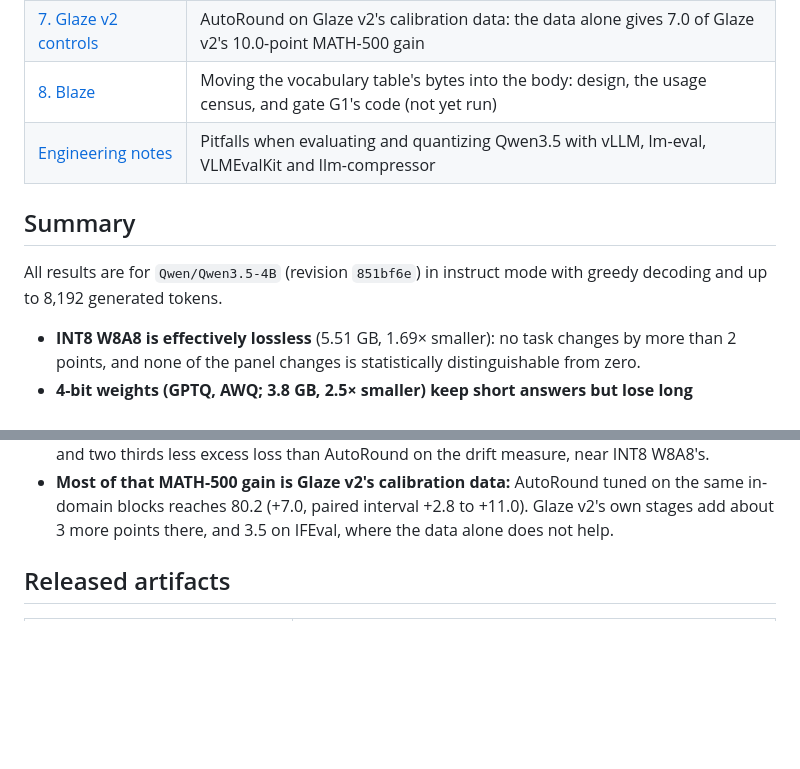
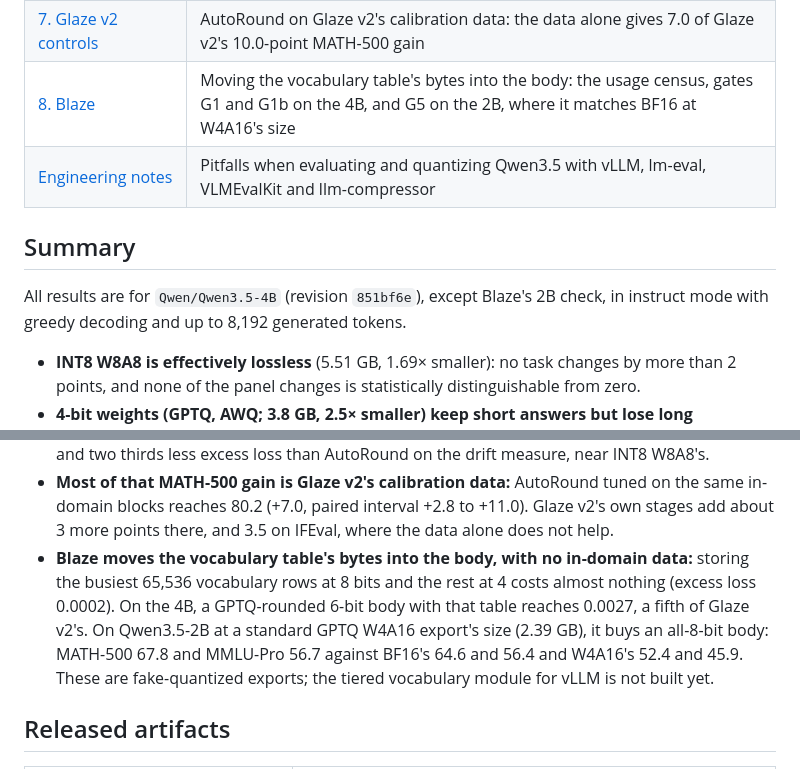
Before and after one commit to imjohnzakkam/qwen35-compression, a Markdown page: docs/README.md, 2 parts joined by grey strips. Drawn GitHub-style; blank space fills up the shorter version.

```diff
--- a/docs/README.md
+++ b/docs/README.md
@@ -14,13 +14,13 @@ each record.
 | [5. Glaze v1](experiments/05-glaze-v1.md) | Tuning AutoRound's scales and norms end to end: why it did not beat AutoRound, and what that showed |
 | [6. Glaze v2](experiments/06-glaze-v2.md) | Quantizing from BF16 with in-domain data, Fisher-weighted rounding and byte-neutral mixed precision: MATH-500 within 0.2 points of BF16 at AutoRound's size |
 | [7. Glaze v2 controls](experiments/07-glaze-controls.md) | AutoRound on Glaze v2's calibration data: the data alone gives 7.0 of Glaze v2's 10.0-point MATH-500 gain |
-| [8. Blaze](experiments/08-blaze.md) | Moving the vocabulary table's bytes into the body: design, the usage census, and gate G1's code (not yet run) |
+| [8. Blaze](experiments/08-blaze.md) | Moving the vocabulary table's bytes into the body: the usage census, gates G1 and G1b on the 4B, and G5 on the 2B, where it matches BF16 at W4A16's size |
 | [Engineering notes](engineering-notes.md) | Pitfalls when evaluating and quantizing Qwen3.5 with vLLM, lm-eval, VLMEvalKit and llm-compressor |
 
 ## Summary
 
-All results are for `Qwen/Qwen3.5-4B` (revision `851bf6e`) in instruct mode with greedy decoding
-and up to 8,192 generated tokens.
+All results are for `Qwen/Qwen3.5-4B` (revision `851bf6e`), except Blaze's 2B check, in instruct
+mode with greedy decoding and up to 8,192 generated tokens.
 
 - **INT8 W8A8 is effectively lossless** (5.51 GB, 1.69× smaller): no task changes by more than
   2 points, and none of the panel changes is statistically distinguishable from zero.
@@ -38,6 +38,12 @@ and up to 8,192 generated tokens.
 - **Most of that MATH-500 gain is Glaze v2's calibration data:** AutoRound tuned on the same
   in-domain blocks reaches 80.2 (+7.0, paired interval +2.8 to +11.0). Glaze v2's own stages add
   about 3 more points there, and 3.5 on IFEval, where the data alone does not help.
+- **Blaze moves the vocabulary table's bytes into the body, with no in-domain data:** storing the
+  busiest 65,536 vocabulary rows at 8 bits and the rest at 4 costs almost nothing (excess loss
+  0.0002). On the 4B, a GPTQ-rounded 6-bit body with that table reaches 0.0027, a fifth of Glaze
+  v2's. On Qwen3.5-2B at a standard GPTQ W4A16 export's size (2.39 GB), it buys an all-8-bit body:
+  MATH-500 67.8 and MMLU-Pro 56.7 against BF16's 64.6 and 56.4 and W4A16's 52.4 and 45.9. These
+  are fake-quantized exports; the tiered vocabulary module for vLLM is not built yet.
 
 ## Released artifacts
 
```
Also changed, not shown: docs/experiments/08-blaze.md (+90 -4 lines).
